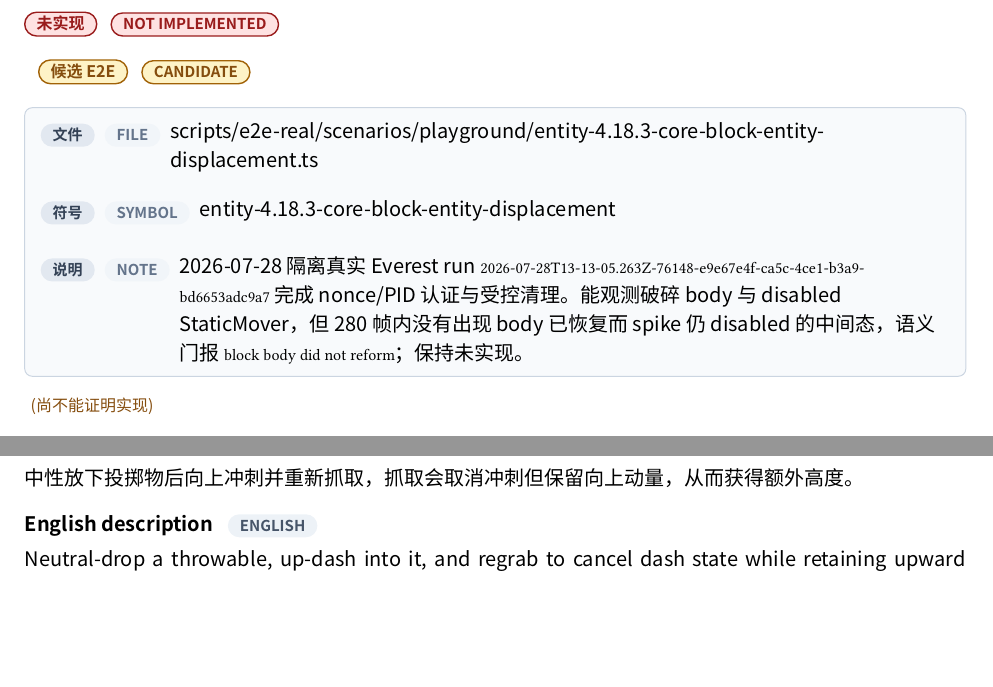
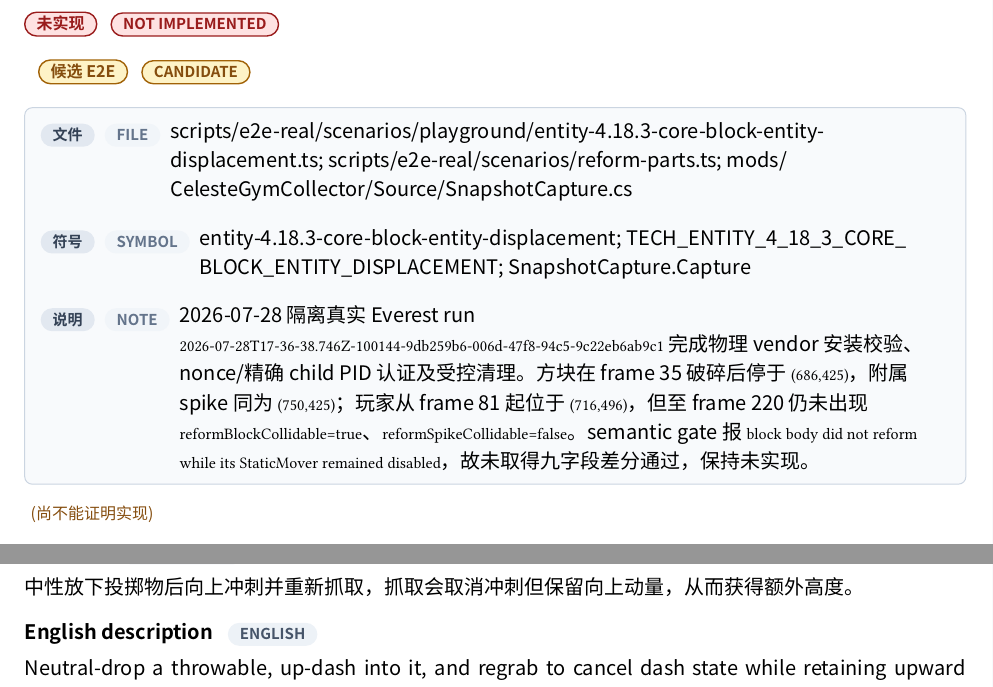
Before and after one commit to std-microblock/celeste-next-gym, a Typst document (docs/tech-handbook/main.typ, which reads docs/tech-handbook/techs/entity-tech/4-18-3-core-block-entity-displacement-ced.typ): two parts of pages 130 and 146 of 179 before the commit and two parts of pages 130 and 147 of 179 after it, joined at a grey line, cut so that both start at the same text, the shorter picture padded with empty space. Compiled offline with Typst 0.15; a missing font is replaced by an installed copy or a similar font.

Commit message:
e2e: record CED v2 failure

```diff
--- a/docs/tech-handbook/techs/entity-tech/4-18-3-core-block-entity-displacement-ced.typ
+++ b/docs/tech-handbook/techs/entity-tech/4-18-3-core-block-entity-displacement-ced.typ
@@ -16,5 +16,5 @@
   rust-evidence: evidence(path: [crates/celeste-physics/src/types.rs; crates/celeste-physics/src/sim.rs], symbol: [BounceBlockSnapshot.static_movers_enabled / advance_bounce_blocks]),
   test-evidence: evidence(path: [crates/celeste-physics/src/sim.rs], symbol: [core_block_moves_disabled_spikes_before_the_reform_alarm_reenables_them / core_block_candidate_clears_source_body_before_reform_blocked_check]),
   e2e-evidence: none,
-  candidate-e2e: evidence(path: [scripts/e2e-real/scenarios/playground/entity-4.18.3-core-block-entity-displacement.ts], symbol: [entity-4.18.3-core-block-entity-displacement], note: [2026-07-28 隔离真实 Everest run `2026-07-28T13-13-05.263Z-76148-e9e67e4f-ca5c-4ce1-b3a9-bd6653adc9a7` 完成 nonce/PID 认证与受控清理。能观测破碎 body 与 disabled StaticMover，但 280 帧内没有出现 body 已恢复而 spike 仍 disabled 的中间态，语义门报 `block body did not reform`；保持未实现。]),
+  candidate-e2e: evidence(path: [scripts/e2e-real/scenarios/playground/entity-4.18.3-core-block-entity-displacement.ts; scripts/e2e-real/scenarios/reform-parts.ts; mods/CelesteGymCollector/Source/SnapshotCapture.cs], symbol: [entity-4.18.3-core-block-entity-displacement; TECH_ENTITY_4_18_3_CORE_BLOCK_ENTITY_DISPLACEMENT; SnapshotCapture.Capture], note: [2026-07-28 隔离真实 Everest run `2026-07-28T17-36-38.746Z-100144-9db259b6-006d-47f8-94c5-9c22eb6ab9c1` 完成物理 vendor 安装校验、nonce/精确 child PID 认证及受控清理。方块在 frame 35 破碎后停于 `(686,425)`，附属 spike 同为 `(750,425)`；玩家从 frame 81 起位于 `(716,496)`，但至 frame 220 仍未出现 `reformBlockCollidable=true`、`reformSpikeCollidable=false`。semantic gate 报 `block body did not reform while its StaticMover remained disabled`，故未取得九字段差分通过，保持未实现。]),
 )
```
